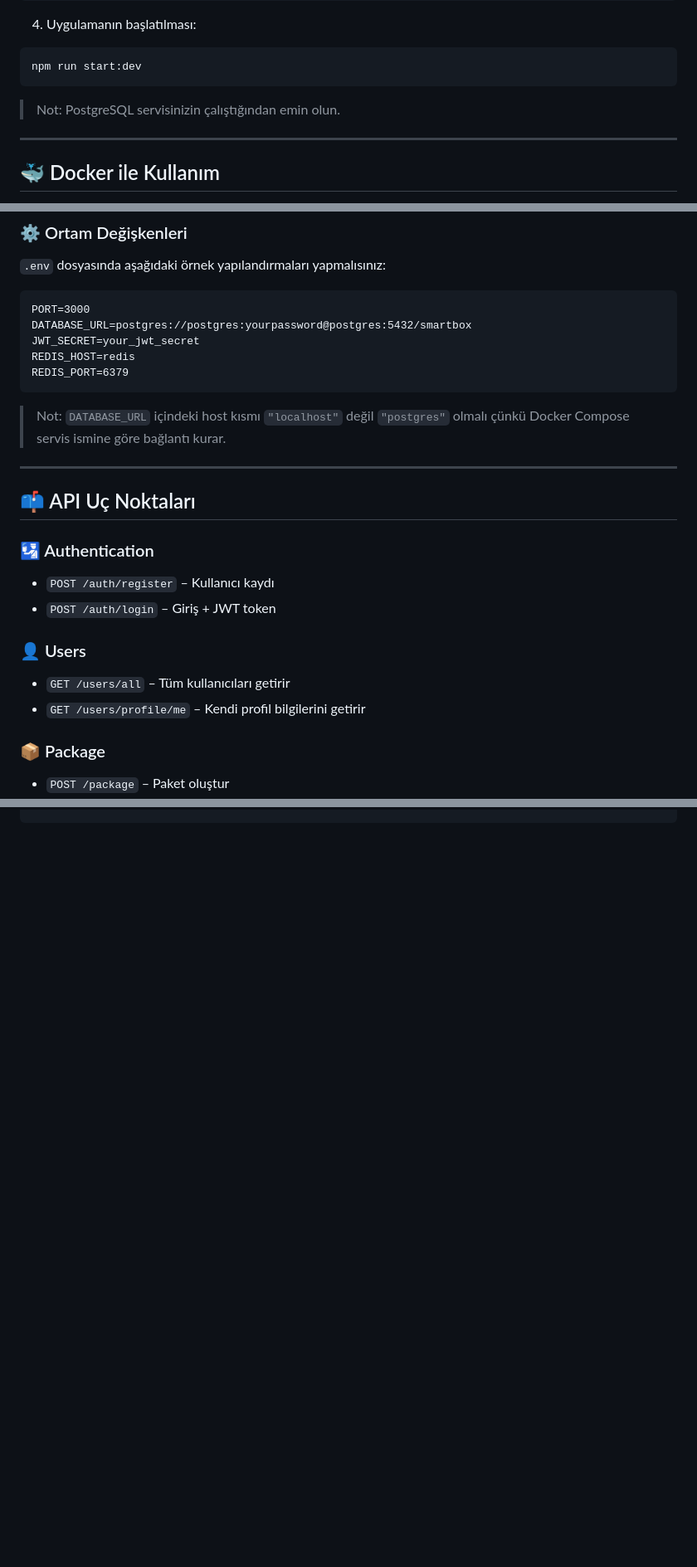
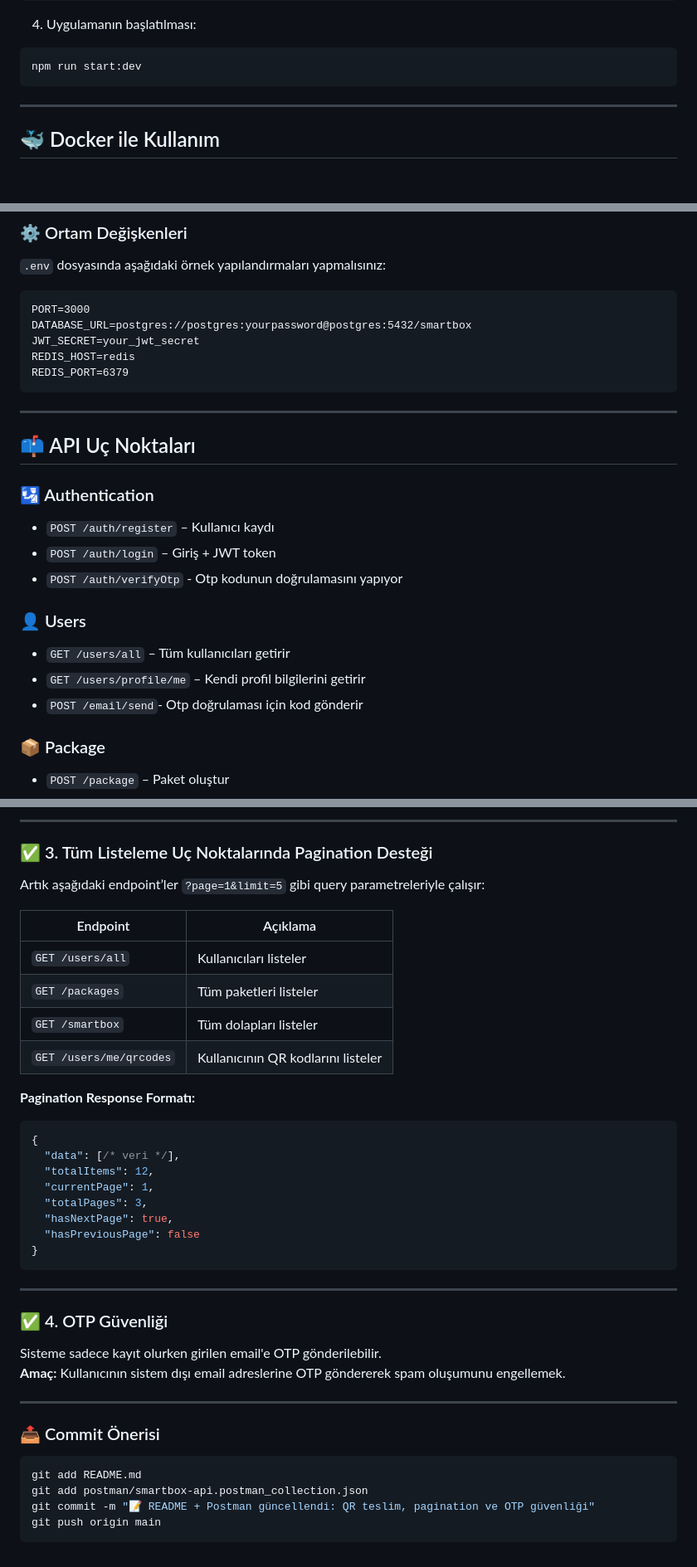
Before and after one commit to ozgeniirr/smartbox-api, a Markdown page: README.md, 3 parts joined by grey strips. Shown at 83% size. GitHub-like rendering; blank space fills up the shorter version.

````diff
--- a/README.md
+++ b/README.md
@@ -57,9 +57,6 @@ npm install
 ```bash
 npm run start:dev
 ```
-
-> Not: PostgreSQL servisinizin çalıştığından emin olun.
-
 ---
 
 ## 🐳 Docker ile Kullanım
@@ -102,7 +99,6 @@ REDIS_HOST=redis
 REDIS_PORT=6379
 ```
 
-> Not: `DATABASE_URL` içindeki host kısmı `"localhost"` değil `"postgres"` olmalı çünkü Docker Compose servis ismine göre bağlantı kurar.
 
 ---
 
@@ -111,10 +107,12 @@ REDIS_PORT=6379
 ### 🛂 Authentication
 - `POST /auth/register` – Kullanıcı kaydı
 - `POST /auth/login` – Giriş + JWT token
+- `POST /auth/verifyOtp` - Otp kodunun doğrulamasını yapıyor
 
 ### 👤 Users
 - `GET /users/all` – Tüm kullanıcıları getirir
 - `GET /users/profile/me` – Kendi profil bilgilerini getirir
+- `POST /email/send`- Otp doğrulaması için kod gönderir
 
 ### 📦 Package
 - `POST /package` – Paket oluştur
@@ -176,0 +222,40 @@ src/
+---
+
+### ✅ 3. Tüm Listeleme Uç Noktalarında Pagination Desteği
+Artık aşağıdaki endpoint’ler `?page=1&limit=5` gibi query parametreleriyle çalışır:
+
+| Endpoint                          | Açıklama                          |
+|----------------------------------|-----------------------------------|
+| `GET /users/all`                 | Kullanıcıları listeler            |
+| `GET /packages`                  | Tüm paketleri listeler            |
+| `GET /smartbox`                  | Tüm dolapları listeler            |
+| `GET /users/me/qrcodes`          | Kullanıcının QR kodlarını listeler|
+
+**Pagination Response Formatı:**
+```json
+{
+  "data": [/* veri */],
+  "totalItems": 12,
+  "currentPage": 1,
+  "totalPages": 3,
+  "hasNextPage": true,
+  "hasPreviousPage": false
+}
+```
+
+---
+
+### ✅ 4. OTP Güvenliği
+Sisteme sadece kayıt olurken girilen email'e OTP gönderilebilir.
+**Amaç:** Kullanıcının sistem dışı email adreslerine OTP göndererek spam oluşumunu engellemek.
+
+---
+
+### 📤 Commit Önerisi
+
+```bash
+git add README.md
+git add postman/smartbox-api.postman_collection.json
+git commit -m "📝 README + Postman güncellendi: QR teslim, pagination ve OTP güvenliği"
+git push origin main
+```
````
Also changed, not shown: other parts of README.md (+49 -2 lines).
